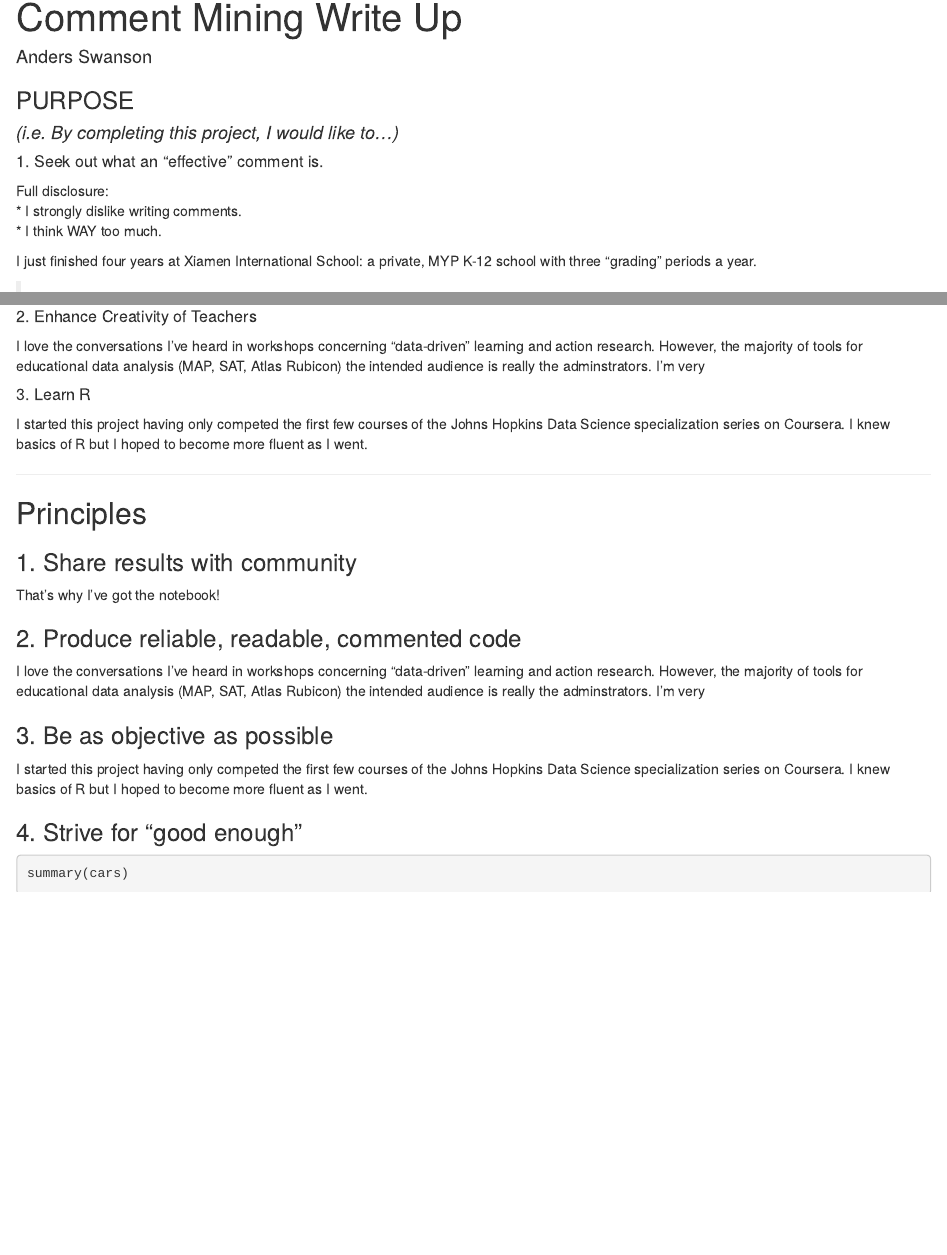
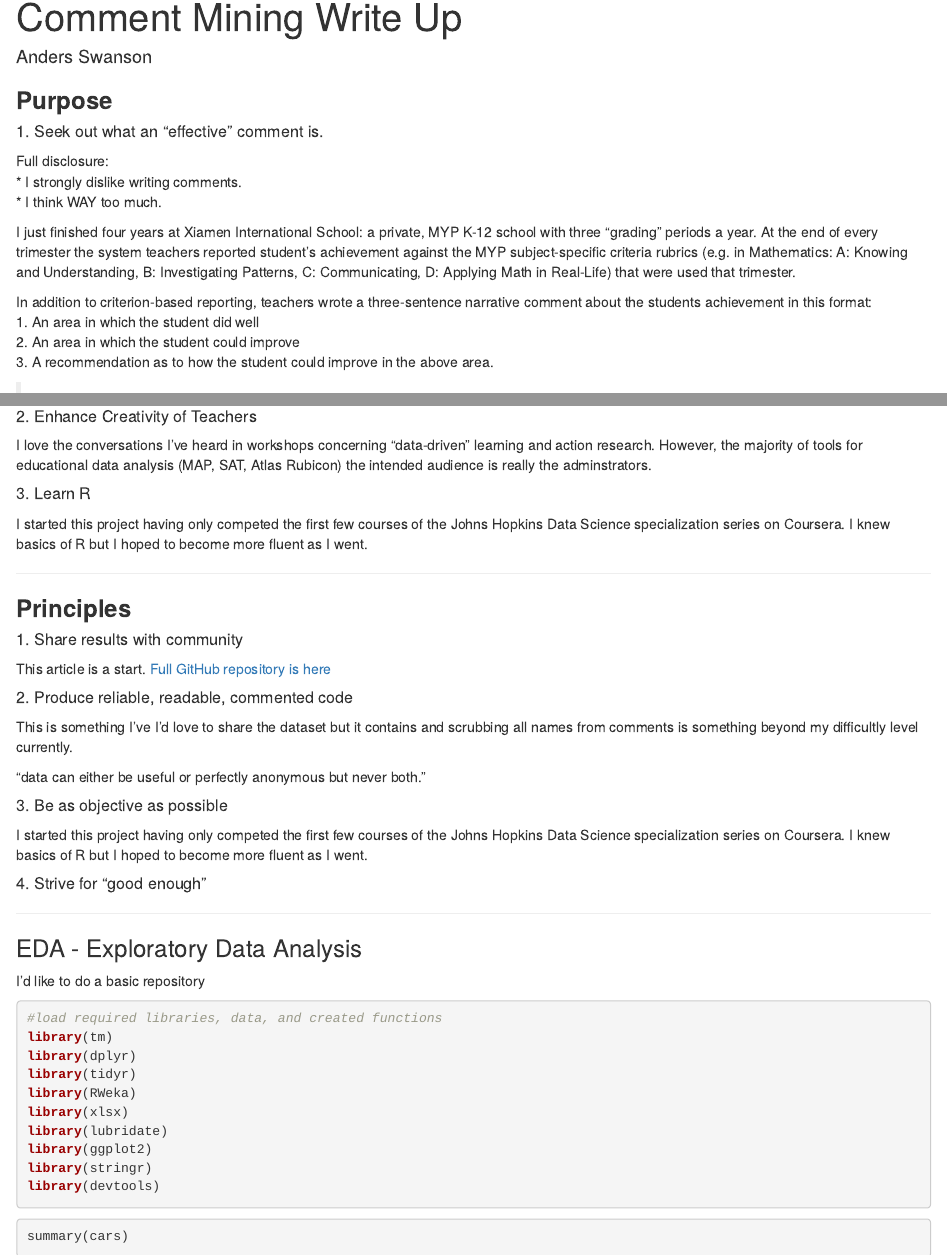
Before and after one commit to dataders/xis_mining, an R Markdown document (Comment Mining Write Up.Rmd): the page in a window 1100 px wide, from its top, and a second part further down, joined at a grey line. Rendered offline with R 4.5, knitr and Pandoc, with nearby package versions; a font, style sheet, LaTeX package, included part or bibliography that could not be used is replaced or left out.

Commit message:
finish work

````diff
--- a/Comment Mining Write Up.Rmd
+++ b/Comment Mining Write Up.Rmd
@@ -10,42 +10,63 @@ knitr::opts_chunk$set(echo = TRUE)
 ```
 
 
-### PURPOSE
-#### *(i.e. By completing this project, I would like to...)*
-
+### **Purpose**
 
 ##### 1. Seek out what an "effective" comment is.
 Full disclosure:
 * I strongly dislike writing comments.
 * I think WAY too much.
 
-I just finished four years at Xiamen International School: a private, MYP K-12 school with three "grading" periods a year.
+I just finished four years at Xiamen International School: a private, MYP K-12 school with three "grading" periods a year. At the end of every trimester the system teachers reported student's achievement against the MYP subject-specific criteria rubrics (e.g. in Mathematics: A: Knowing and Understanding, B: Investigating Patterns, C: Communicating, D: Applying Math in Real-Life) that were used that trimester.
+
+In addition to criterion-based reporting, teachers wrote a three-sentence narrative comment about the students achievement in this format:
+1. An area in which the student did well
+2. An area in which the student could improve
+3. A recommendation as to how the student could improve in the above area.
+
 
  > The report card should, above all else, be user-friendly: Parents must be able to easily understand the information it contains. --*Ender Wiggins* [@Wiggins1994]
 
 ##### 2. Enhance Creativity of Teachers
-I love the conversations I've heard in workshops concerning "data-driven" learning and action research. However, the majority of tools for educational data analysis (MAP, SAT, Atlas Rubicon) the intended audience is really the adminstrators. I'm very
+I love the conversations I've heard in workshops concerning "data-driven" learning and action research. However, the majority of tools for educational data analysis (MAP, SAT, Atlas Rubicon) the intended audience is really the adminstrators.
 
 ##### 3. Learn R
 I started this project having only competed the first few courses of the Johns Hopkins Data Science specialization series on Coursera. I knew basics of R but I hoped to become more fluent as I went.
 
 
----
-## Principles
-### 1. Share results with community
-That's why I've got the notebook!
+***
+### **Principles**
+##### 1. Share results with community
 
-### 2. Produce reliable, readable, commented code
-I love the conversations I've heard in workshops concerning "data-driven" learning and action research. However, the majority of tools for educational data analysis (MAP, SAT, Atlas Rubicon) the intended audience is really the adminstrators. I'm very
+This article is a start. [Full GitHub repository is here](https://github.com/swanderz/xis_mining)
 
-### 3. Be as objective as possible
+##### 2. Produce reliable, readable, commented code
+
+This is something I've I'd love to share the dataset but it contains and scrubbing all names from comments is something beyond my difficultly level currently.
+
+"data can either be useful or perfectly anonymous but never both."
+
+##### 3. Be as objective as possible
 I started this project having only competed the first few courses of the Johns Hopkins Data Science specialization series on Coursera. I knew basics of R but I hoped to become more fluent as I went.
 
-### 4. Strive for "good enough"
+##### 4. Strive for "good enough"
 
+***
+### EDA - Exploratory Data Analysis
 
-```{r }
+I'd like to do a basic repository
 
+```{r, eval = FALSE }
+#load required libraries, data, and created functions
+library(tm)
+library(dplyr)
+library(tidyr)
+library(RWeka)
+library(xlsx)
+library(lubridate)
+library(ggplot2)
+library(stringr)
+library(devtools)
 ```
 
 
````
Also changed, not shown: Functions.R (+2 -2 lines), 1 other file.
